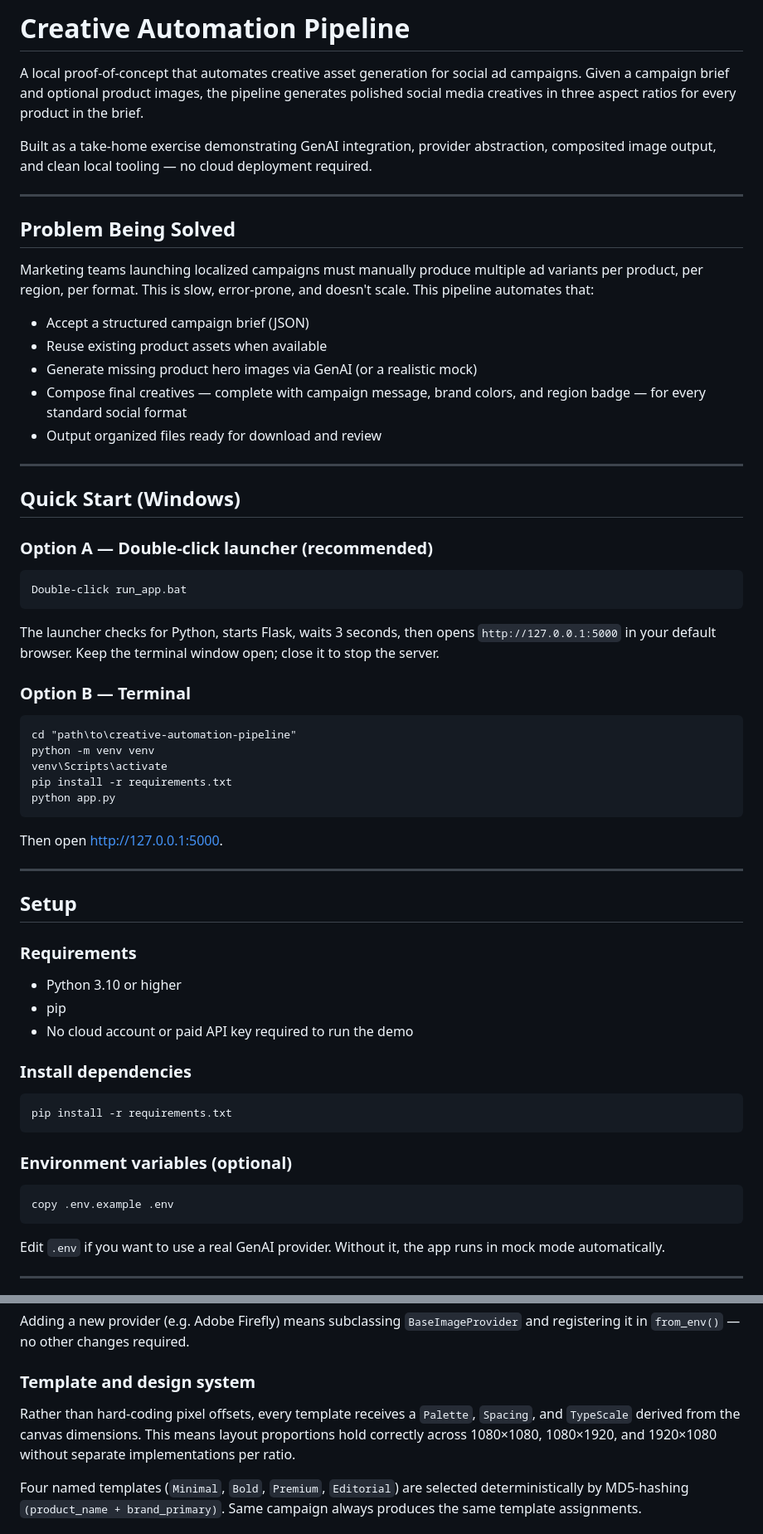
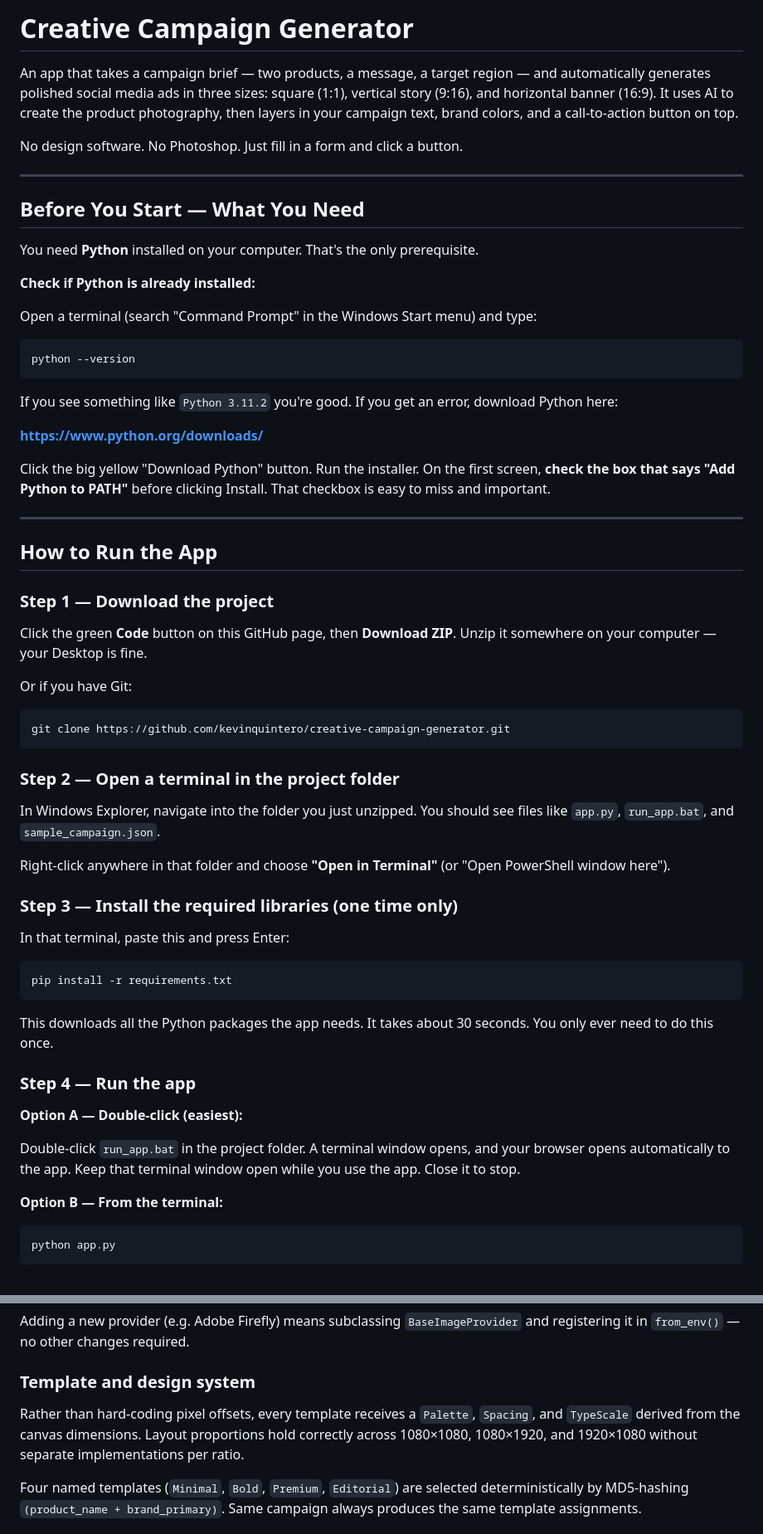
Before and after one commit to kevinquintero/creative-campaign-generator, a Markdown page: README.md, 2 parts joined by grey strips. Shown at 83% size. Drawn GitHub-style.

````diff
--- a/README.md
+++ b/README.md
@@ -1,68 +1,67 @@
-# Creative Automation Pipeline
+# Creative Campaign Generator
 
-A local proof-of-concept that automates creative asset generation for social ad campaigns. Given a campaign brief and optional product images, the pipeline generates polished social media creatives in three aspect ratios for every product in the brief.
+An app that takes a campaign brief — two products, a message, a target region — and automatically generates polished social media ads in three sizes: square (1:1), vertical story (9:16), and horizontal banner (16:9). It uses AI to create the product photography, then layers in your campaign text, brand colors, and a call-to-action button on top.
 
-Built as a take-home exercise demonstrating GenAI integration, provider abstraction, composited image output, and clean local tooling — no cloud deployment required.
+No design software. No Photoshop. Just fill in a form and click a button.
 
 ---
 
-## Problem Being Solved
+## Before You Start — What You Need
 
-Marketing teams launching localized campaigns must manually produce multiple ad variants per product, per region, per format. This is slow, error-prone, and doesn't scale. This pipeline automates that:
+You need **Python** installed on your computer. That's the only prerequisite.
 
-- Accept a structured campaign brief (JSON)
-- Reuse existing product assets when available
-- Generate missing product hero images via GenAI (or a realistic mock)
-- Compose final creatives — complete with campaign message, brand colors, and region badge — for every standard social format
-- Output organized files ready for download and review
+**Check if Python is already installed:**
+
+Open a terminal (search "Command Prompt" in the Windows Start menu) and type:
+
+```
+python --version
+```
+
+If you see something like `Python 3.11.2` you're good. If you get an error, download Python here:
+
+**[https://www.python.org/downloads/](https://www.python.org/downloads/)**
+
+Click the big yellow "Download Python" button. Run the installer. On the first screen, **check the box that says "Add Python to PATH"** before clicking Install. That checkbox is easy to miss and important.
 
 ---
 
-## Quick Start (Windows)
+## How to Run the App
 
-### Option A — Double-click launcher (recommended)
+### Step 1 — Download the project
+
+Click the green **Code** button on this GitHub page, then **Download ZIP**. Unzip it somewhere on your computer — your Desktop is fine.
+
+Or if you have Git:
+```
+git clone https://github.com/kevinquintero/creative-campaign-generator.git
+```
+
+### Step 2 — Open a terminal in the project folder
+
+In Windows Explorer, navigate into the folder you just unzipped. You should see files like `app.py`, `run_app.bat`, and `sample_campaign.json`.
+
+Right-click anywhere in that folder and choose **"Open in Terminal"** (or "Open PowerShell window here").
+
+### Step 3 — Install the required libraries (one time only)
+
+In that terminal, paste this and press Enter:
 
 ```
-Double-click run_app.bat
+pip install -r requirements.txt
 ```
 
-The launcher checks for Python, starts Flask, waits 3 seconds, then opens `http://127.0.0.1:5000` in your default browser. Keep the terminal window open; close it to stop the server.
+This downloads all the Python packages the app needs. It takes about 30 seconds. You only ever need to do this once.
 
-### Option B — Terminal
+### Step 4 — Run the app
 
-```bat
-cd "path\to\creative-automation-pipeline"
-python -m venv venv
-venv\Scripts\activate
-pip install -r requirements.txt
+**Option A — Double-click (easiest):**
+
+Double-click `run_app.bat` in the project folder. A terminal window opens, and your browser opens automatically to the app. Keep that terminal window open while you use the app. Close it to stop.
+
+**Option B — From the terminal:**
+
+```
 python app.py
 ```
 
-Then open [http://127.0.0.1:5000](http://127.0.0.1:5000).
-
----
-
-## Setup
-
-### Requirements
-
-- Python 3.10 or higher
-- pip
-- No cloud account or paid API key required to run the demo
-
-### Install dependencies
-
-```bat
-pip install -r requirements.txt
-```
-
-### Environment variables (optional)
-
-```bat
-copy .env.example .env
-```
-
-Edit `.env` if you want to use a real GenAI provider. Without it, the app runs in mock mode automatically.
-
----
-
@@ -221,7 +231,7 @@ Adding a new provider (e.g. Adobe Firefly) means subclassing `BaseImageProvider`
 
 ### Template and design system
 
-Rather than hard-coding pixel offsets, every template receives a `Palette`, `Spacing`, and `TypeScale` derived from the canvas dimensions. This means layout proportions hold correctly across 1080×1080, 1080×1920, and 1920×1080 without separate implementations per ratio.
+Rather than hard-coding pixel offsets, every template receives a `Palette`, `Spacing`, and `TypeScale` derived from the canvas dimensions. Layout proportions hold correctly across 1080×1080, 1080×1920, and 1920×1080 without separate implementations per ratio.
 
 Four named templates (`Minimal`, `Bold`, `Premium`, `Editorial`) are selected deterministically by MD5-hashing `(product_name + brand_primary)`. Same campaign always produces the same template assignments.
 
````
Also changed, not shown: other parts of README.md (+103 -108 lines).
